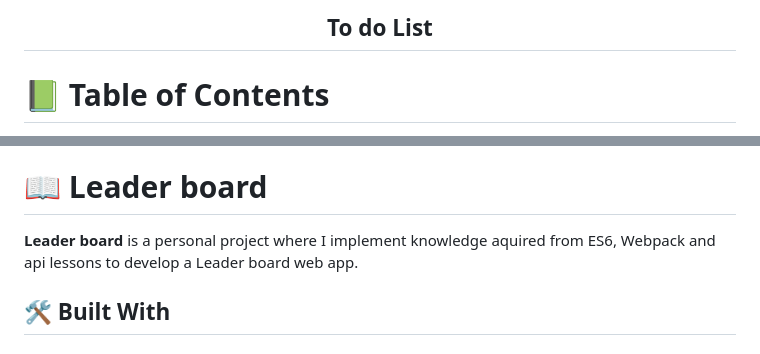
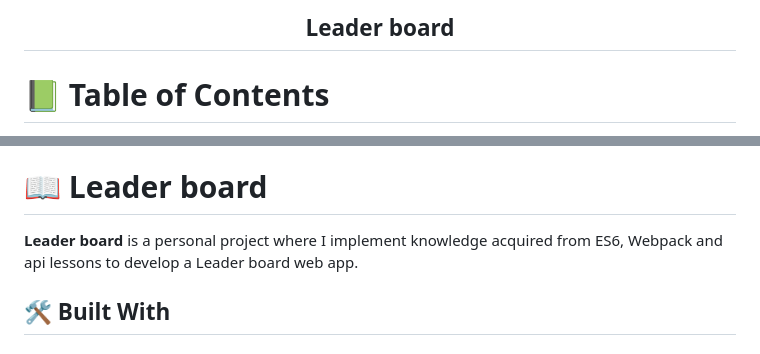
Before and after one commit to Adams-Ghub/Leaderboard, a Markdown page: README.md, 2 parts joined by grey strips. Drawn GitHub-style.

```diff
--- a/README.md
+++ b/README.md
@@ -1,5 +1,5 @@
 <div align="center">
-  <h2><b>To do List </b></h2>
+  <h2><b>Leader board </b></h2>
 </div>
 
 # 📗 Table of Contents
@@ -26,7 +26,7 @@
 
 # 📖 Leader board <a name="about-project"></a>
 
-**Leader board** is a personal project where I implement knowledge aquired from ES6, Webpack and api lessons to develop a Leader board web app.
+**Leader board** is a personal project where I implement knowledge acquired from ES6, Webpack and api lessons to develop a Leader board web app.
 
 ## 🛠 Built With <a name="built-with"></a>
 
```
